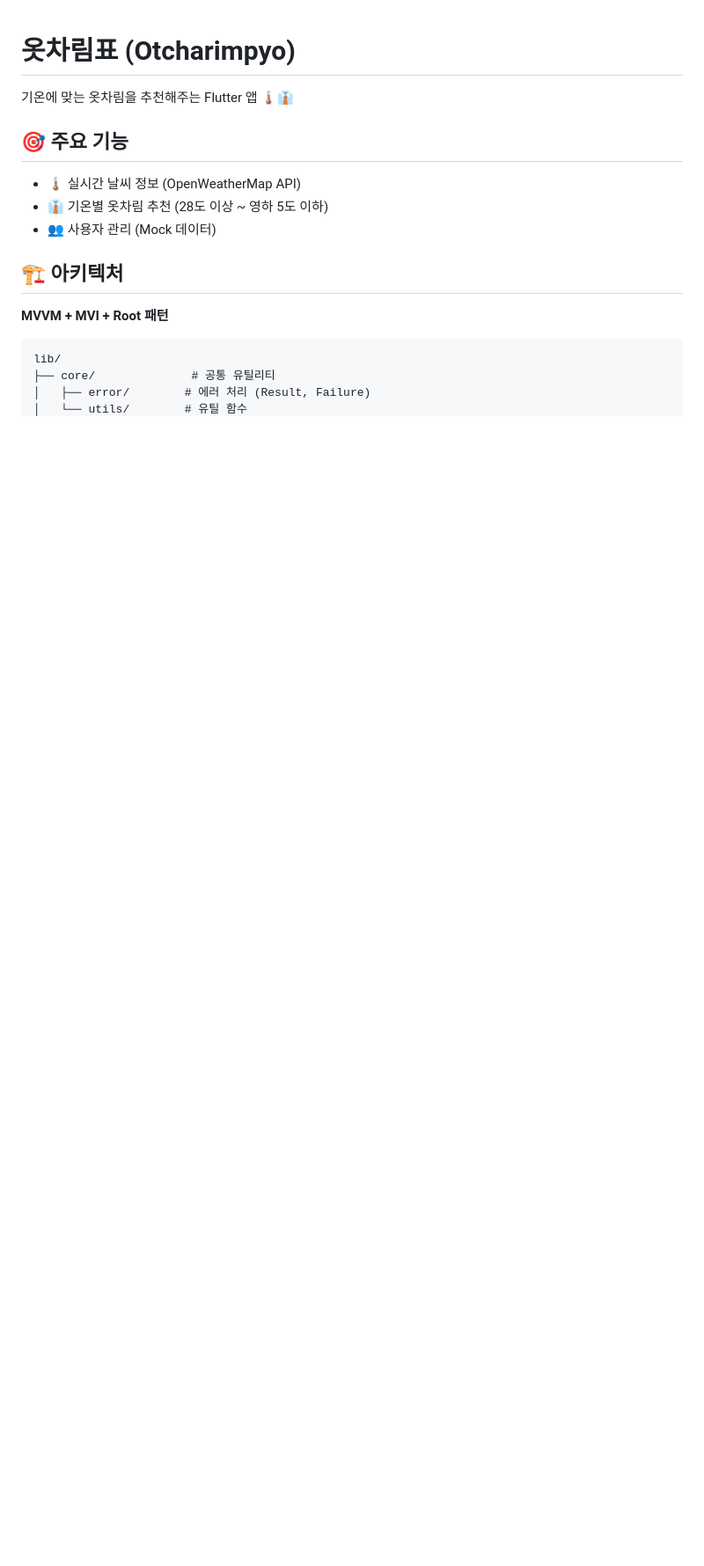
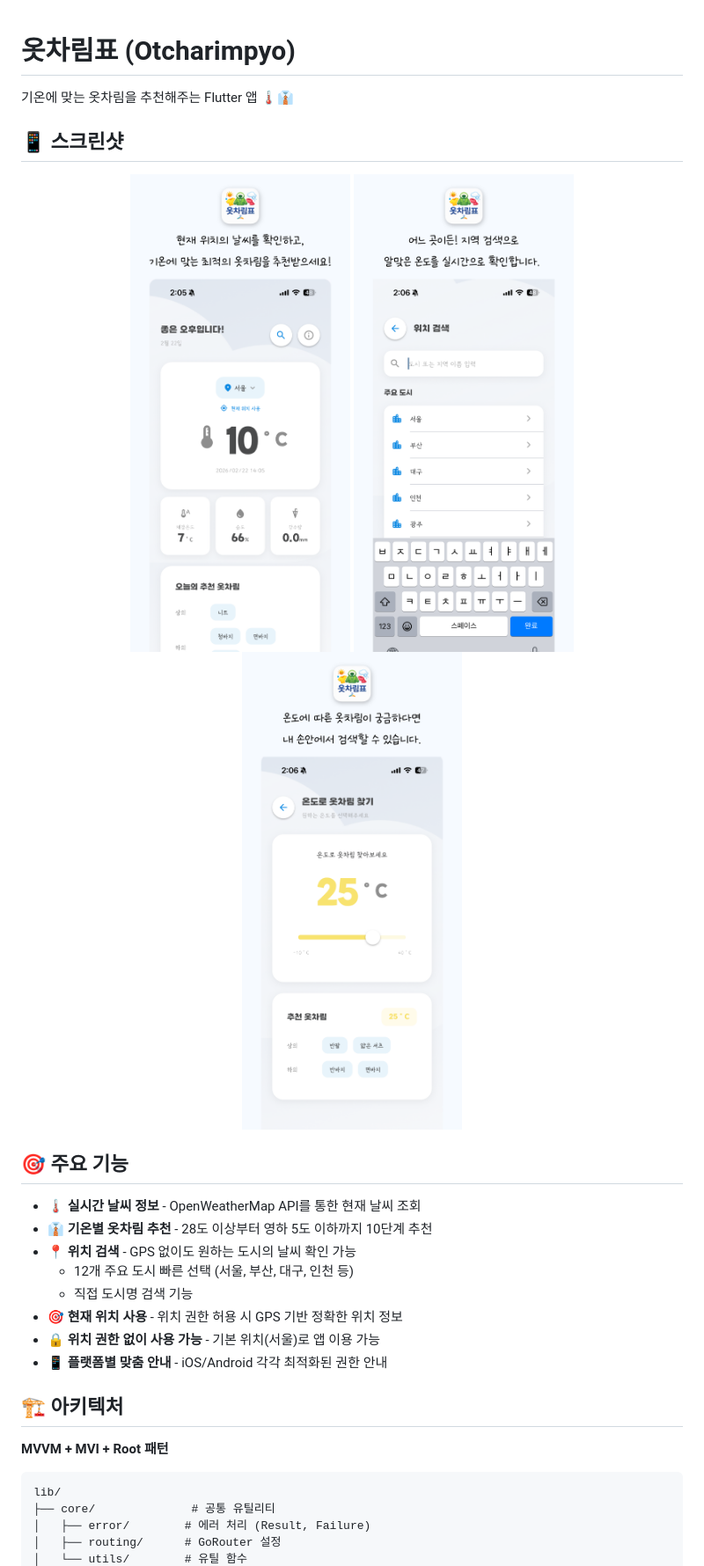
Before and after one commit to complete0415Jiyoung/otcharimpyo, a Markdown page: README.md, the part around one of its changes. Shown at 88% size. Drawn GitHub-style; pictures changed too: assets/screenshots/1.png (added), assets/screenshots/2.png (added), assets/screenshots/3.png (added); blank space fills up the shorter version.

```diff
--- a/README.md
+++ b/README.md
@@ -2,11 +2,24 @@
 
 기온에 맞는 옷차림을 추천해주는 Flutter 앱 🌡️👔
 
+## 📱 스크린샷
+
+<p align="center">
+  <img src="assets/screenshots/1.png" width="250" />
+  <img src="assets/screenshots/2.png" width="250" />
+  <img src="assets/screenshots/3.png" width="250" />
+</p>
+
 ## 🎯 주요 기능
 
-- 🌡️ 실시간 날씨 정보 (OpenWeatherMap API)
-- 👔 기온별 옷차림 추천 (28도 이상 ~ 영하 5도 이하)
-- 👥 사용자 관리 (Mock 데이터)
+- 🌡️ **실시간 날씨 정보** - OpenWeatherMap API를 통한 현재 날씨 조회
+- 👔 **기온별 옷차림 추천** - 28도 이상부터 영하 5도 이하까지 10단계 추천
+- 📍 **위치 검색** - GPS 없이도 원하는 도시의 날씨 확인 가능
+  - 12개 주요 도시 빠른 선택 (서울, 부산, 대구, 인천 등)
+  - 직접 도시명 검색 기능
+- 🎯 **현재 위치 사용** - 위치 권한 허용 시 GPS 기반 정확한 위치 정보
+- 🔒 **위치 권한 없이 사용 가능** - 기본 위치(서울)로 앱 이용 가능
+- 📱 **플랫폼별 맞춤 안내** - iOS/Android 각각 최적화된 권한 안내
 
 ## 🏗️ 아키텍처
 
@@ -15,4 +28,5 @@
 lib/
 ├── core/              # 공통 유틸리티
 │   ├── error/        # 에러 처리 (Result, Failure)
+│   ├── routing/      # GoRouter 설정
 │   └── utils/        # 유틸 함수
```
Also changed, not shown: other parts of README.md (+52 -16 lines).
